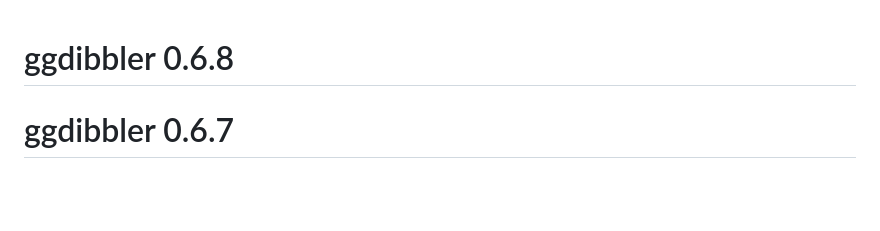
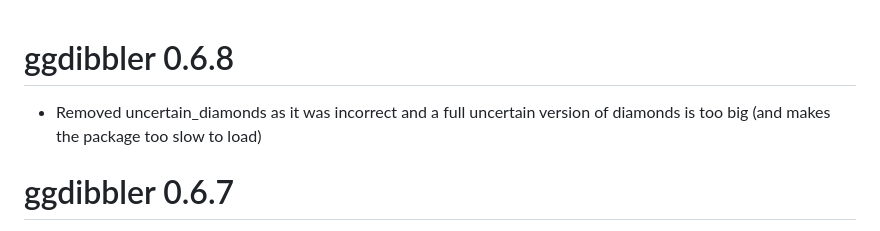
Before and after one commit to harriet-mason/ggdibbler, a Markdown page: NEWS.md, the part around the change. Rendered like a GitHub page; blank space fills up the shorter version.

Commit message:
updated news

```diff
--- a/NEWS.md
+++ b/NEWS.md
@@ -1,4 +1,5 @@
 # ggdibbler 0.6.8
+- Removed uncertain_diamonds as it was incorrect and a full uncertain version of diamonds is too big (and makes the package too slow to load)
 
 # ggdibbler 0.6.7
 - Bug fix for grouped/nested data frames
```
